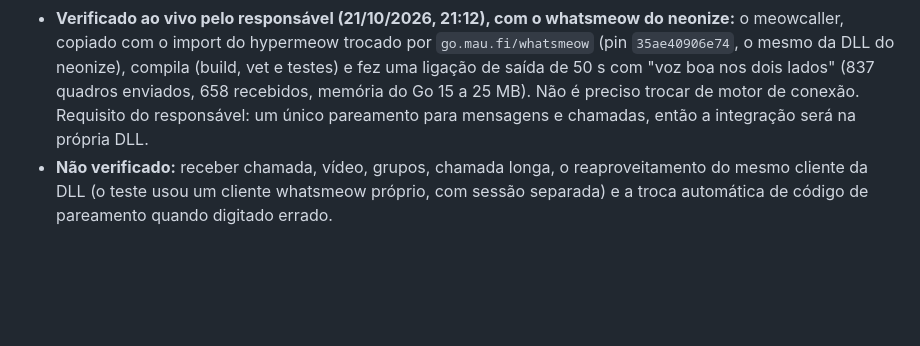
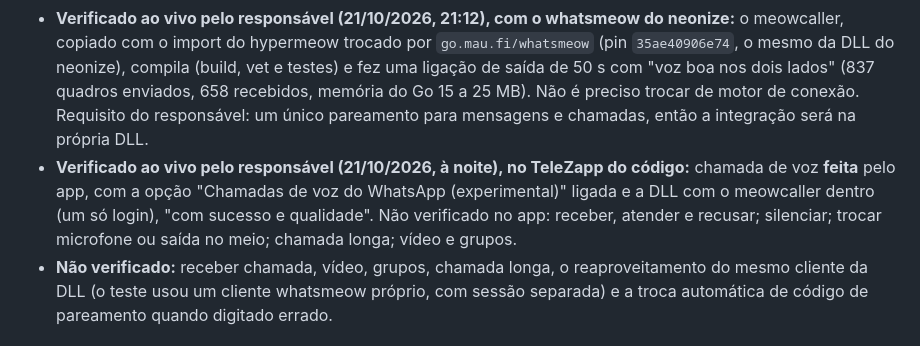
Before and after one commit to reffehcsoibaf/TeleZapp, a Markdown page: docs/decisoes.md, the part around the change. Rendered like a GitHub page; blank space fills up the shorter version.

Commit message:
Registra a chamada feita pelo TeleZapp, vista pelo responsavel
Co-Authored-By: Claude Sonnet 5.5 <noreply@anthropic.com>

```diff
--- a/docs/decisoes.md
+++ b/docs/decisoes.md
@@ -590,6 +590,7 @@ no fechamento, por assunto.
 - Experimento em `experimentos/10-chamada-whatsapp-meowcaller/` (Go, meowcaller sobre o hypermeow) com a ponte de voz em Python (`experimentos/chamada_whatsapp.py`, microfone e alto-falante por socket local). Ainda fora do app.
 - **Verificado ao vivo pelo responsável (21/10/2026, 20:38):** ligação de saída de 60 s para um celular, atendida e com "voz boa nos dois lados". Codec MLow, memória do Go entre 11 e 21 MB. Houve 111 quedas de som no resumo (concentradas no meio e no fim da chamada): a investigar.
 - **Verificado ao vivo pelo responsável (21/10/2026, 21:12), com o whatsmeow do neonize:** o meowcaller, copiado com o import do hypermeow trocado por `go.mau.fi/whatsmeow` (pin `35ae40906e74`, o mesmo da DLL do neonize), compila (build, vet e testes) e fez uma ligação de saída de 50 s com "voz boa nos dois lados" (837 quadros enviados, 658 recebidos, memória do Go 15 a 25 MB). Não é preciso trocar de motor de conexão. Requisito do responsável: um único pareamento para mensagens e chamadas, então a integração será na própria DLL.
+- **Verificado ao vivo pelo responsável (21/10/2026, à noite), no TeleZapp do código:** chamada de voz **feita** pelo app, com a opção "Chamadas de voz do WhatsApp (experimental)" ligada e a DLL com o meowcaller dentro (um só login), "com sucesso e qualidade". Não verificado no app: receber, atender e recusar; silenciar; trocar microfone ou saída no meio; chamada longa; vídeo e grupos.
 - **Não verificado:** receber chamada, vídeo, grupos, chamada longa, o reaproveitamento do mesmo cliente da DLL (o teste usou um cliente whatsmeow próprio, com sessão separada) e a troca automática de código de pareamento quando digitado errado.
 
 ## Próximos passos sugeridos
```
